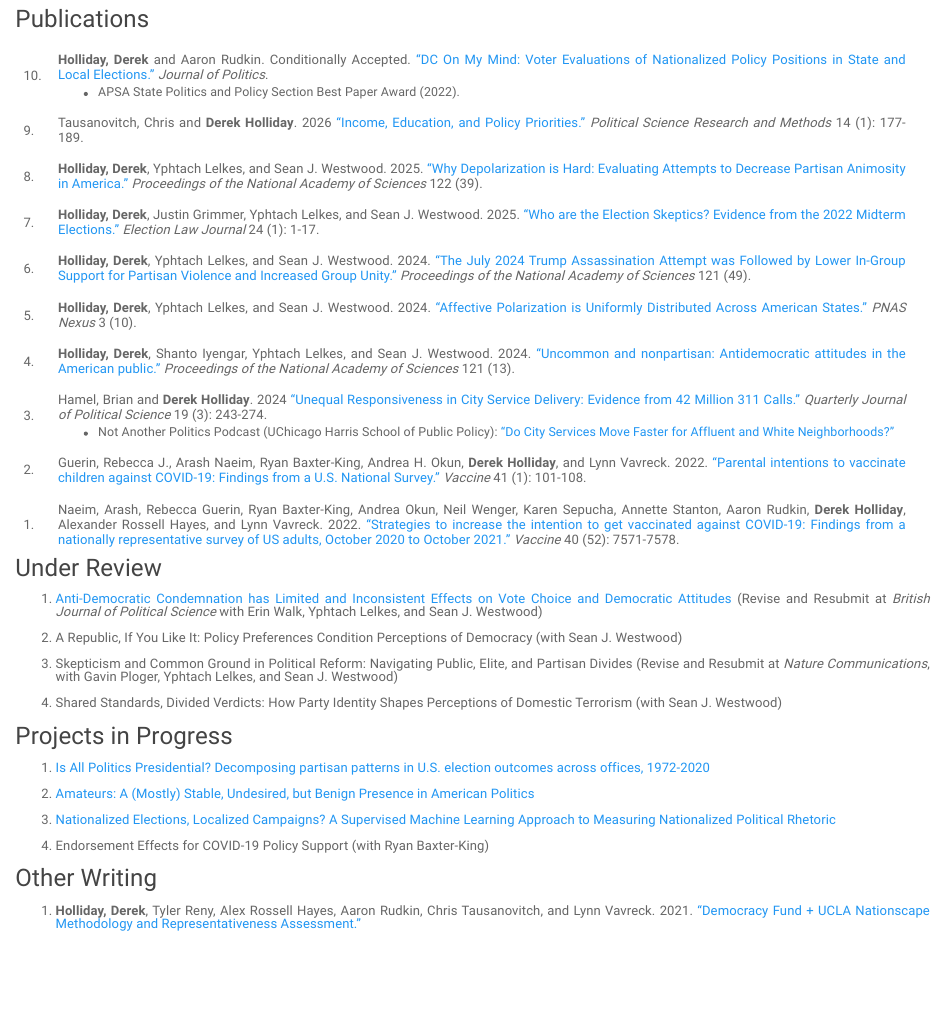
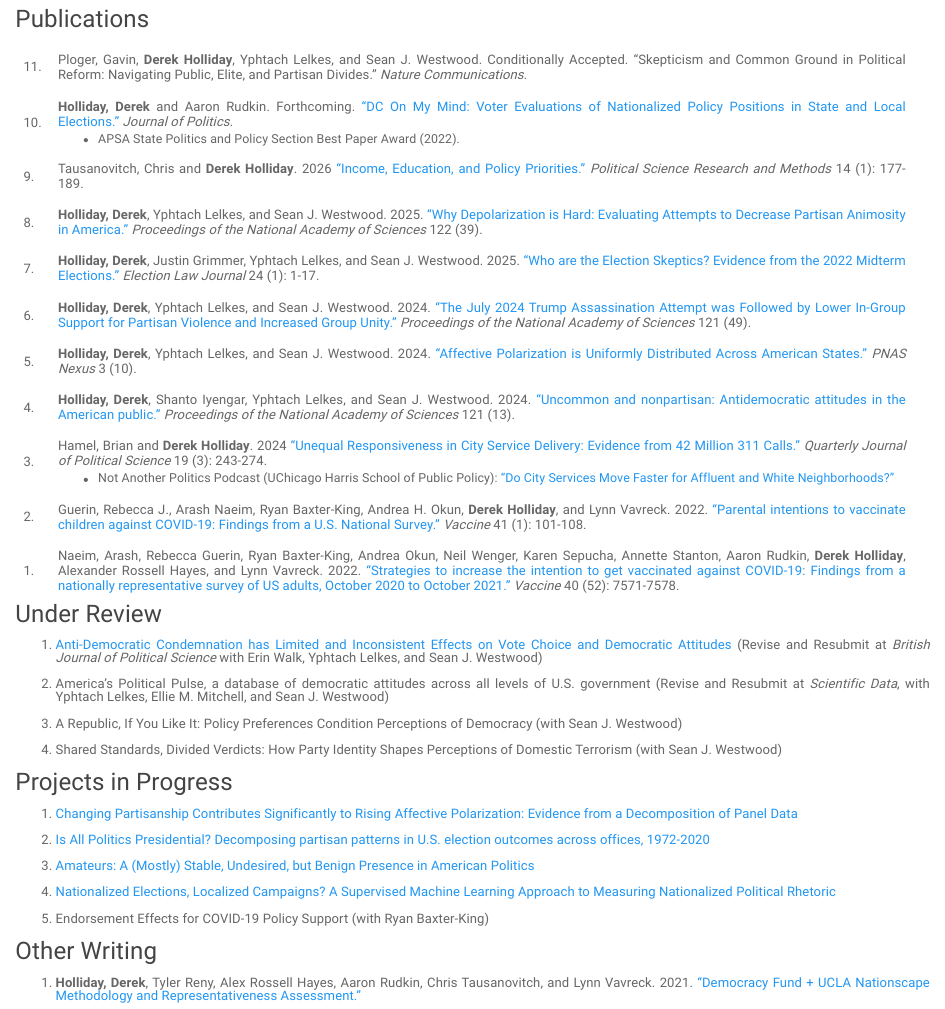
Before and after one commit to deholliday/deholliday.github.io, an R Markdown document (research.Rmd): the page in a window 1100 px wide, from 100 px down. Rendered offline with R 4.5, knitr and Pandoc, with nearby package versions; a font, style sheet, LaTeX package, included part or bibliography that could not be used is replaced or left out.

Commit message:
Update website

```diff
--- a/research.Rmd
+++ b/research.Rmd
@@ -34,13 +34,24 @@ li:not(:last-child) {
 <table style="width:100%; border-collapse: collapse;">
   <tbody>
   <tr>
+      <td style="padding: 8px; vertical-align: middle;">11.</td>
+      <td style="padding: 8px; vertical-align: middle;">
+        Ploger, Gavin, <strong>Derek Holliday</strong>, Yphtach Lelkes, and Sean J. Westwood. Conditionally Accepted.
+        "Skepticism and Common Ground in Political Reform: Navigating Public, Elite, and Partisan Divides."
+        <em>Nature Communications</em>.
+      </td>
+    </tr>
+    <tr>
       <td style="padding: 8px; vertical-align: middle;">10.</td>
       <td style="padding: 8px; vertical-align: middle;">
-        <strong>Holliday, Derek</strong> and Aaron Rudkin. Conditionally Accepted. <a href="deholliday.github.io/pdfs/nationalization_conjoint_merged.pdf" target="_blank">"DC On My Mind: Voter Evaluations of Nationalized Policy Positions in State and Local Elections."</a>
+        <strong>Holliday, Derek</strong> and Aaron Rudkin. Forthcoming. <a href="https://doi.org/10.1086/741831" target="_blank">"DC On My Mind: Voter Evaluations of Nationalized Policy Positions in State and Local Elections."</a>
         <em>Journal of Politics</em>.
         <ul style="margin-top: 4px; margin-bottom: 0; font-size: 0.95em;">
       <li>APSA State Politics and Policy Section Best Paper Award (2022).</li>
     </ul>
+      </td>
+      <td style="padding: 8px; text-align: right; vertical-align: middle;">
+        <div class="altmetric-embed" data-badge-type="donut" data-doi="10.1086/741831" style="transform: scale(0.8); transform-origin: right center;"></div>
       </td>
     </tr>
     <tr>
@@ -173,22 +184,24 @@ li:not(:last-child) {
 
 1. <a href="https://osf.io/preprints/osf/qacmr" target="_blank">Anti-Democratic Condemnation has Limited and Inconsistent Effects on Vote Choice and Democratic Attitudes</a> (Revise and Resubmit at *British Journal of Political Science* with Erin Walk, Yphtach Lelkes, and Sean J. Westwood)
 
-2. A Republic, If You Like It: Policy Preferences Condition Perceptions of Democracy (with Sean J. Westwood)
+2. America's Political Pulse, a database of democratic attitudes across all levels of U.S. government (Revise and Resubmit at *Scientific Data*, with Yphtach Lelkes, Ellie M. Mitchell, and Sean J. Westwood)
 
-3. Skepticism and Common Ground in Political Reform: Navigating Public, Elite, and Partisan Divides (Revise and Resubmit at *Nature Communications*, with Gavin Ploger, Yphtach Lelkes, and Sean J. Westwood)
+3. A Republic, If You Like It: Policy Preferences Condition Perceptions of Democracy (with Sean J. Westwood)
 
 4. Shared Standards, Divided Verdicts: How Party Identity Shapes Perceptions of Domestic Terrorism (with Sean J. Westwood)
 
 
 ### Projects in Progress
 
-1. <a href="deholliday.github.io/pdfs/Holliday_JMP_v09012023.pdf" target="_blank">Is All Politics Presidential? Decomposing partisan patterns in U.S. election outcomes across offices, 1972-2020</a>
+1. <a href="https://osf.io/preprints/socarxiv/rvtsf_v1" target="_blank">Changing Partisanship Contributes Significantly to Rising Affective Polarization: Evidence from a Decomposition of Panel Data</a>
 
-2. <a href="deholliday.github.io/pdfs/Holliday_JMP_v09102024.pdf" target="_blank">Amateurs: A (Mostly) Stable, Undesired, but Benign Presence in American Politics</a>
+2. <a href="deholliday.github.io/pdfs/Holliday_JMP_v09012023.pdf" target="_blank">Is All Politics Presidential? Decomposing partisan patterns in U.S. election outcomes across offices, 1972-2020</a>
 
-3. <a href="deholliday.github.io/pdfs/holliday_nationalizedrhetoric_09112022.pdf" target="_blank">Nationalized Elections, Localized Campaigns? A Supervised Machine Learning Approach to Measuring Nationalized Political Rhetoric</a>
+3. <a href="deholliday.github.io/pdfs/Holliday_JMP_v09102024.pdf" target="_blank">Amateurs: A (Mostly) Stable, Undesired, but Benign Presence in American Politics</a>
 
-4. Endorsement Effects for COVID-19 Policy Support (with Ryan Baxter-King)
+4. <a href="deholliday.github.io/pdfs/holliday_nationalizedrhetoric_09112022.pdf" target="_blank">Nationalized Elections, Localized Campaigns? A Supervised Machine Learning Approach to Measuring Nationalized Political Rhetoric</a>
+
+5. Endorsement Effects for COVID-19 Policy Support (with Ryan Baxter-King)
 
 
 ### Other Writing
```
Also changed, not shown: index.Rmd (+1 -1 lines), index.html, pdfs/cv.pdf, research.html, 1 other file.
